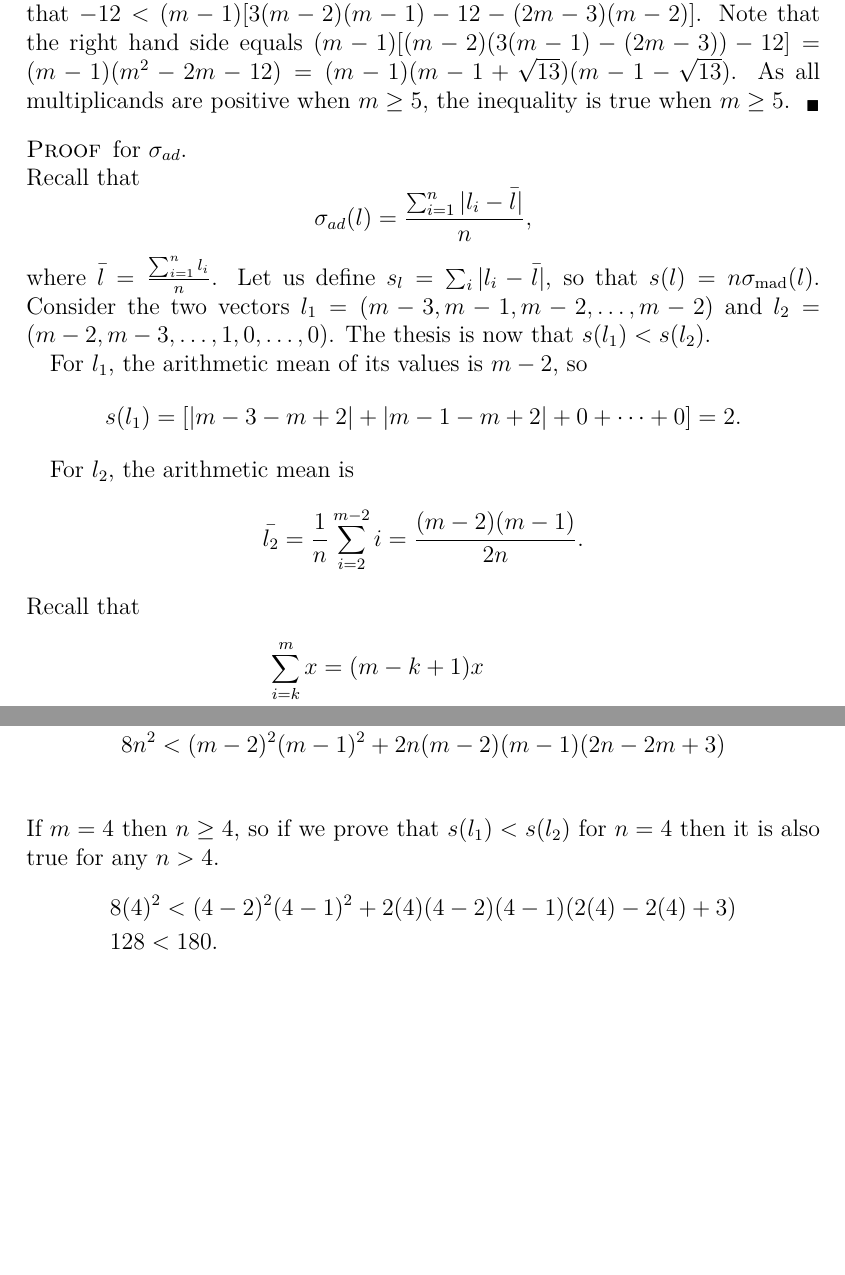
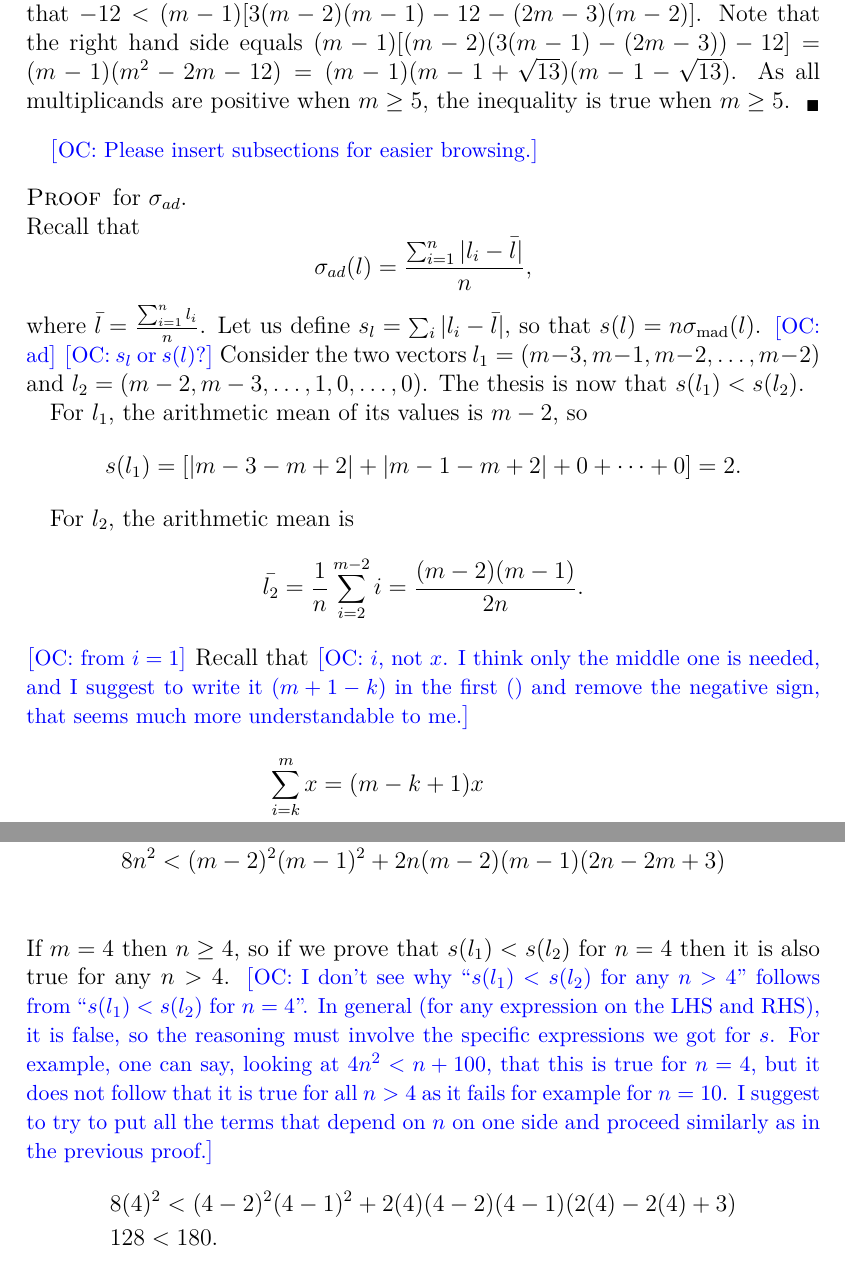
Before and after one commit to xoxor/Compromise, a LaTeX paper (true compromise.tex): two parts of pages 20 and 22 of 23 before the commit and two parts of pages 20 and 22 of 24 after it, joined at a grey line, cut so that both start at the same text, the shorter picture padded with empty space. Compiled offline with pdfLaTeX; a LaTeX package or settings file that is missing is left out.

Commit message:
Comments

```diff
--- a/true compromise.tex
+++ b/true compromise.tex
@@ -549,11 +549,14 @@ In what follows are showed the proofs for \cref{prop:spreadMeas}.
 	Note that the right hand side equals $(m - 1) [(m - 2) (3 (m - 1) - (2m - 3)) - 12] = (m - 1) (m^2 - 2m - 12) = (m - 1) (m - 1 + \sqrt{13}) (m - 1 - \sqrt{13})$. As all multiplicands are positive when $m ≥ 5$, the inequality is true when $m ≥ 5$.
 \end{proof}
 
+\commentOC{Please insert subsections for easier browsing.}
 \begin{proof} for $\sigma_{ad}$. \\
 	Recall that
 	\[\sigma_{ad}(l)= \frac{\sum_{i=1}^{n}|l_i-\bar{l}|}{n},\]
 	where $\bar{l}=\frac{\sum_{i=1}^{n}l_i}{n}$.
 	Let us define $s_l= \sum_{i}|l_i-\bar{l}|$, so that $s(l) = n \smad(l)$.
+	\commentOC{ad}
+	\commentOC{$s_l$ or $s(l)$?}
 	Consider the two vectors $l_1=(m-3, m-1, m-2, \dots, m-2)$ and $l_2=(m-2, m-3, \dots, 1, 0, \dots, 0)$. The thesis is now that $s(l_1) < s(l_2)$.
 
 	For $l_1$, the arithmetic mean of its values is $m-2$, so
@@ -561,7 +564,9 @@ In what follows are showed the proofs for \cref{prop:spreadMeas}.
 
 	For $l_2$, the arithmetic mean is
 	\[\bar{l_2}=\frac{1}{n}\sum_{i=2}^{m-2}{i}= \frac{(m-2)(m-1)}{2n}.\]
+	\commentOC{from $i=1$}
 	Recall that
+	\commentOC{$i$, not $x$. I think only the middle one is needed, and I suggest to write it $(m + 1 - k)$ in the first $()$ and remove the negative sign, that seems much more understandable to me.}
 	\begin{align}
 		\sum_{i=k}^{m}{x} &= (m-k+1)x \\
 		\sum_{i=k}^{m}{x} &= - \frac{(k-m-1)(k+m)}{2} \\
@@ -598,6 +603,7 @@ Recall that now our thesis is $s(l_1)<s(l_2)$, or in this case that
 		&8n^2<(m-2)^2(m-1)^2 + 2n(m-2)(m-1)(2n-2m+3) \\
 	\end{align}
 If $m=4$ then $n\geq 4$, so if we prove that $s(l_1)<s(l_2)$ for $n=4$ then it is also true for any $n>4$.
+\commentOC{I don’t see why “$s(l_1)<s(l_2)$ for any $n>4$” follows from “$s(l_1)<s(l_2)$ for $n=4$”. In general (for any expression on the LHS and RHS), it is false, so the reasoning must involve the specific expressions we got for $s$. For example, one can say, looking at $4n^2 < n + 100$, that this is true for $n = 4$, but it does not follow that it is true for all $n > 4$ as it fails for example for $n = 10$. I suggest to try to put all the terms that depend on $n$ on one side and proceed similarly as in the previous proof.}
 \begin{align}
 	&8(4)^2<(4-2)^2(4-1)^2 + 2(4)(4-2)(4-1)(2(4)-2(4)+3) \\
 	&128<180.
```
